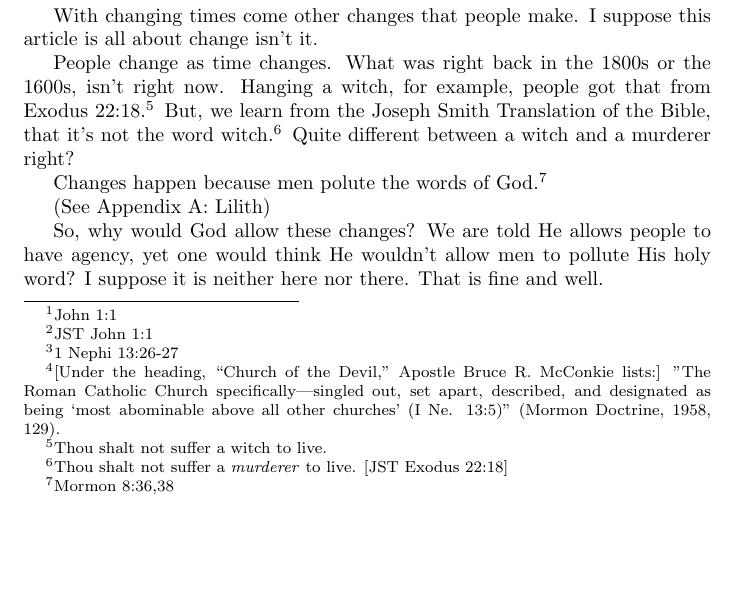
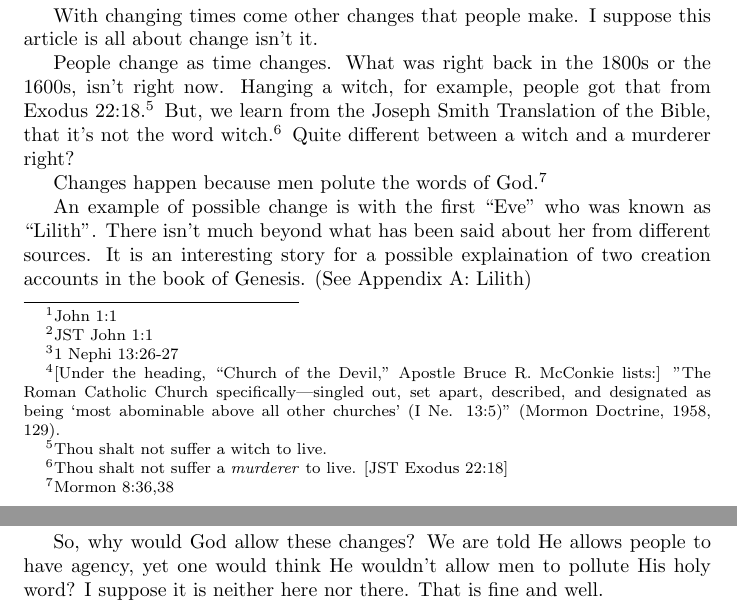
Before and after one commit to kegg/docs, a LaTeX document (change/change.tex): part of page 3 of 26 before the commit and two parts of pages 3 and 4 of 26 after it, the two joined at a grey line, cut so that both start at the same text, the shorter picture padded with empty space. Compiled offline with pdfLaTeX.

Commit message:
Clarification on Appendix A
There has been some additional clarification on why Appendix A is in the article. Instead of just pointing the reader to the appendix.

```diff
--- a/change/change.tex
+++ b/change/change.tex
@@ -71,7 +71,10 @@ witch.\footnote{Thou shalt not suffer a \textit{murderer} to live.
 
 Changes happen because men polute the words of God.\footnote{Mormon 8:36,38}
 
-(See Appendix A: Lilith)
+An example of possible change is with the first ``Eve" who was known as
+``Lilith". There isn't much beyond what has been said about her from different
+sources. It is an interesting story for a possible explaination of two
+creation accounts in the book of Genesis. (See Appendix A: Lilith)
 
 So, why would God allow these changes? We are told He allows people to have
 agency, yet one would think He wouldn't allow men to pollute His holy word?
```
